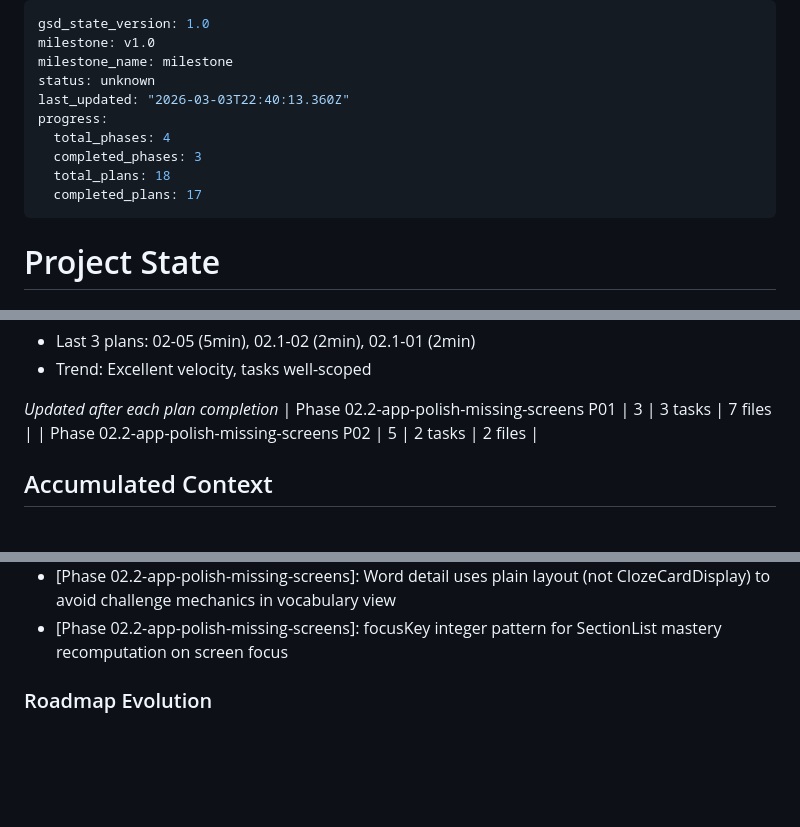
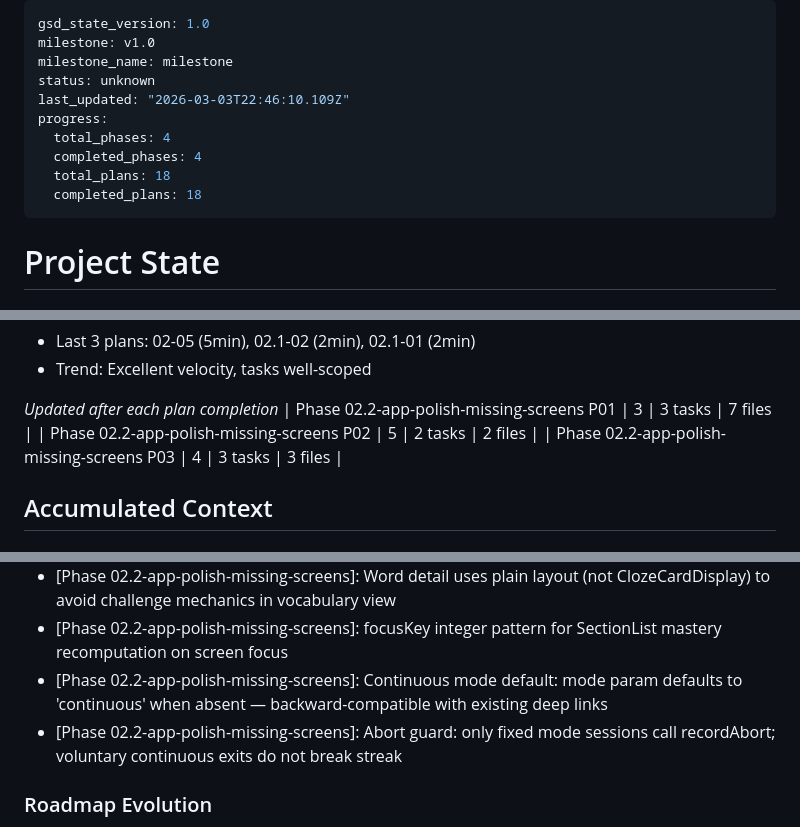
Before and after one commit to Chrigarr9/LingoLock, a Markdown page: .planning/STATE.md, 3 parts joined by grey strips. Rendered like a GitHub page; blank space fills up the shorter version.

Commit message:
docs(02.2-03): complete challenge flow + stats screen + home polish plan
- SUMMARY.md with decisions, commits, and self-check
- STATE.md: metrics and decisions recorded
- ROADMAP.md: phase 02.2 marked complete (3/3 plans)

```diff
--- a/.planning/STATE.md
+++ b/.planning/STATE.md
@@ -3,12 +3,12 @@ gsd_state_version: 1.0
 milestone: v1.0
 milestone_name: milestone
 status: unknown
-last_updated: "2026-03-03T22:40:13.360Z"
+last_updated: "2026-03-03T22:46:10.109Z"
 progress:
   total_phases: 4
-  completed_phases: 3
+  completed_phases: 4
   total_plans: 18
-  completed_plans: 17
+  completed_plans: 18
 ---
 
 # Project State
@@ -51,6 +51,7 @@ Progress: [████████░░] ~80%
 *Updated after each plan completion*
 | Phase 02.2-app-polish-missing-screens P01 | 3 | 3 tasks | 7 files |
 | Phase 02.2-app-polish-missing-screens P02 | 5 | 2 tasks | 2 files |
+| Phase 02.2-app-polish-missing-screens P03 | 4 | 3 tasks | 3 files |
 
 ## Accumulated Context
 
@@ -194,6 +195,8 @@ Recent decisions affecting current work:
 - [Phase 02.2-app-polish-missing-screens]: Mastery dot colors: grey=new, orange=learning, green=mastered in vocabulary browser
 - [Phase 02.2-app-polish-missing-screens]: Word detail uses plain layout (not ClozeCardDisplay) to avoid challenge mechanics in vocabulary view
 - [Phase 02.2-app-polish-missing-screens]: focusKey integer pattern for SectionList mastery recomputation on screen focus
+- [Phase 02.2-app-polish-missing-screens]: Continuous mode default: mode param defaults to 'continuous' when absent — backward-compatible with existing deep links
+- [Phase 02.2-app-polish-missing-screens]: Abort guard: only fixed mode sessions call recordAbort; voluntary continuous exits do not break streak
 
 ### Roadmap Evolution
 
```
Also changed, not shown: 1 other file.
